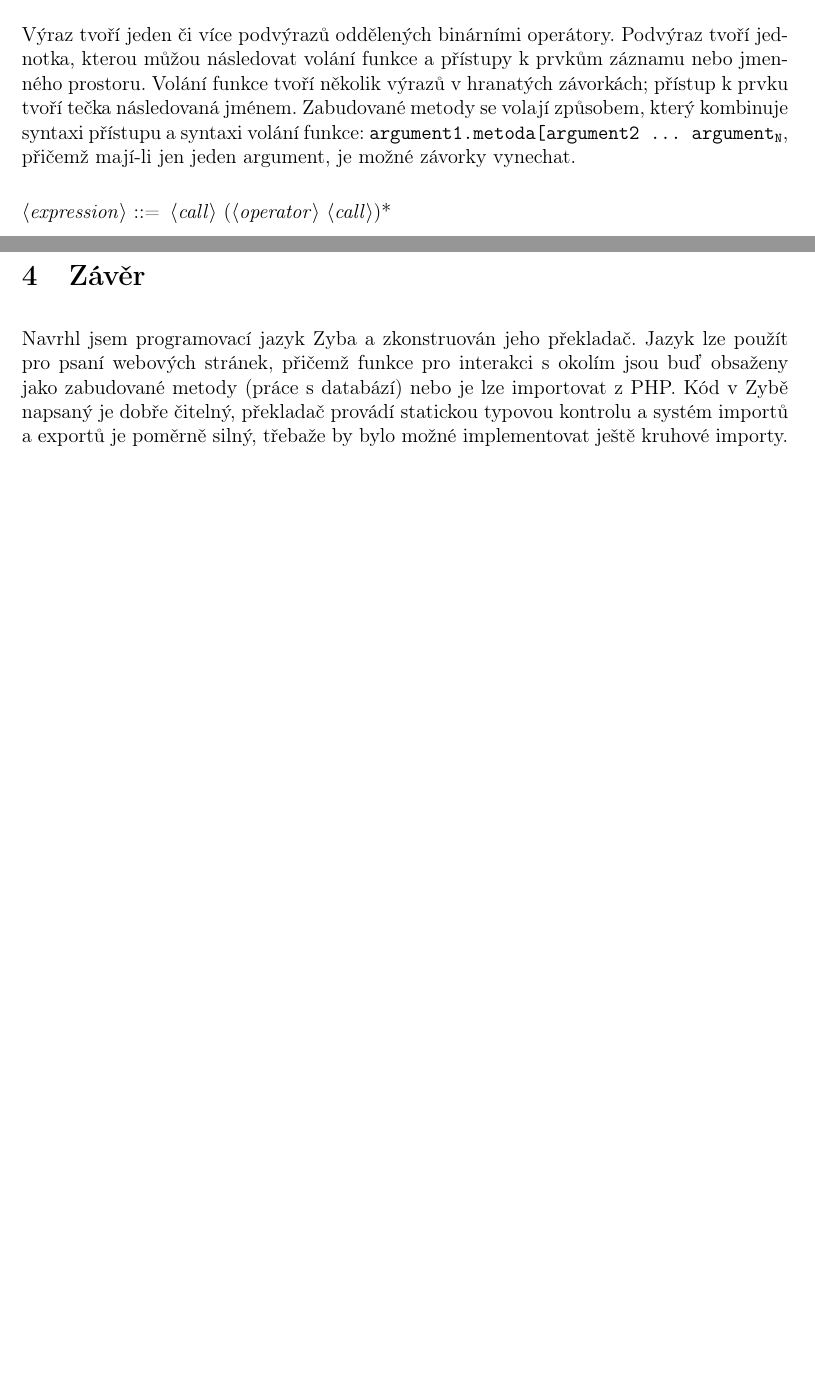
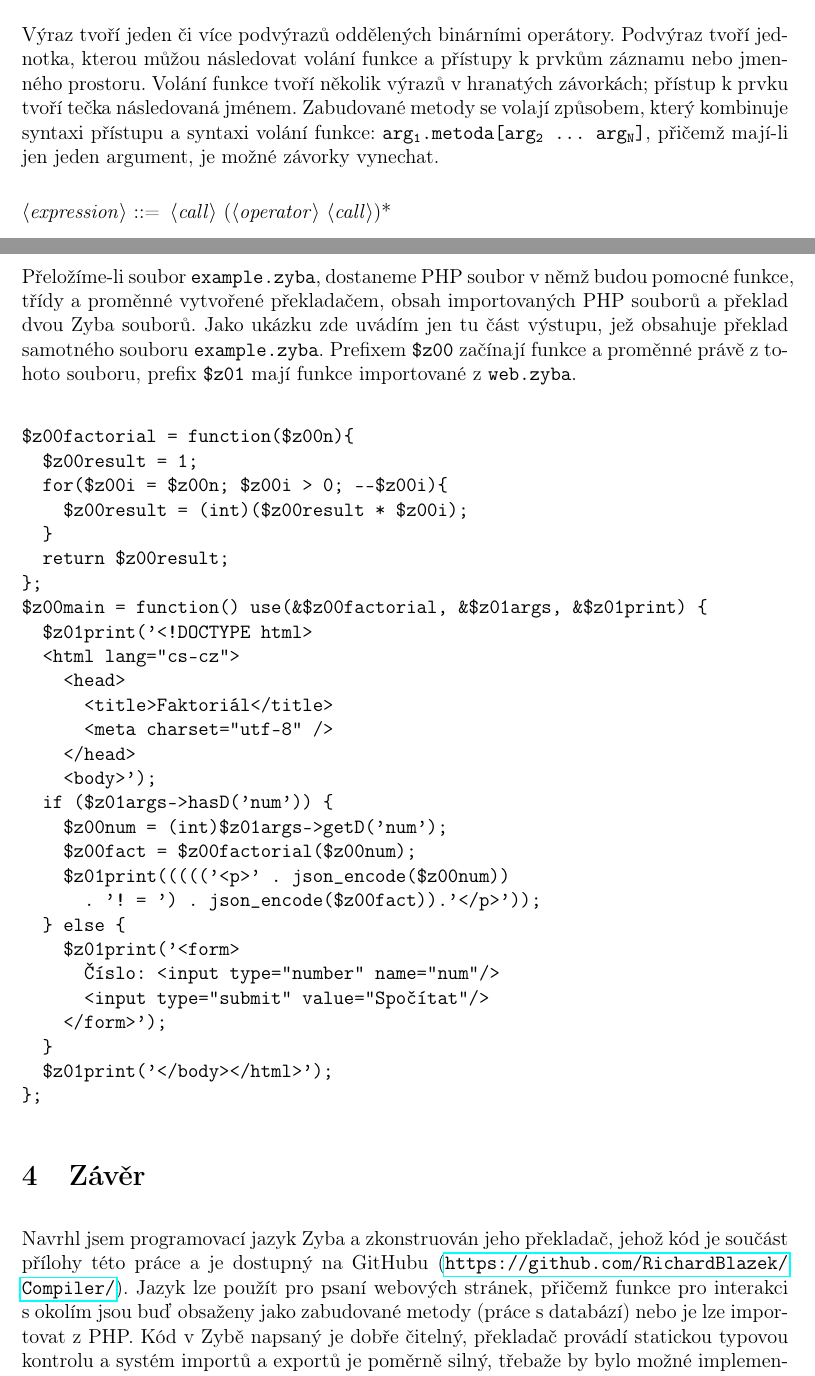
Before and after one commit to richard-blazek/ZybaCompiler, a LaTeX document (docs/SOC.tex): two parts of pages 7 and 18 of 19 before the commit and two parts of pages 7 and 18 of 20 after it, joined at a grey line, cut so that both start at the same text, the shorter picture padded with empty space. Compiled offline with pdfLaTeX.

Commit message:
Second draft of the thesis

```diff
--- a/docs/SOC.tex
+++ b/docs/SOC.tex
@@ -150,7 +150,7 @@ Importovat lze jak ze Zyby tak i z~PHP. Import ze Zyby vyžaduje cestu k~souboru
 \end{grammar}
 
 \subsubsection{Výrazy}
-Výraz tvoří jeden či více podvýrazů oddělených binárními operátory. Podvýraz tvoří jednotka, kterou můžou následovat volání funkce a přístupy k~prvkům záznamu nebo jmenného prostoru. Volání funkce tvoří několik výrazů v~hranatých závorkách; přístup k~prvku tvoří tečka následovaná jménem. Zabudované metody se volají způsobem, který kombinuje syntaxi přístupu a syntaxi volání funkce: \texttt{argument1.metoda[argument2 \ldots{} argument\textsubscript{N}}, přičemž mají-li jen jeden argument, je možné závorky vynechat.
+Výraz tvoří jeden či více podvýrazů oddělených binárními operátory. Podvýraz tvoří jednotka, kterou můžou následovat volání funkce a přístupy k~prvkům záznamu nebo jmenného prostoru. Volání funkce tvoří několik výrazů v~hranatých závorkách; přístup k~prvku tvoří tečka následovaná jménem. Zabudované metody se volají způsobem, který kombinuje syntaxi přístupu a syntaxi volání funkce: \texttt{arg\textsubscript{1}.metoda[arg\textsubscript{2} \ldots{} arg\textsubscript{N}]}, přičemž mají-li jen jeden argument, je možné závorky vynechat.
 \begin{grammar}
 <expression> ::= <call> (<operator> <call>)*
 
@@ -497,8 +497,41 @@ main = fun[] void {
 }
 \end{verbatim}
 
+Přeložíme-li soubor \texttt{example.zyba}, dostaneme PHP soubor v~němž budou pomocné funkce, třídy a proměnné vytvořené překladačem, obsah importovaných PHP souborů a překlad dvou Zyba souborů. Jako ukázku zde uvádím jen tu část výstupu, jež obsahuje překlad samotného souboru \texttt{example.zyba}. Prefixem \texttt{\$z00} začínají funkce a proměnné právě z~tohoto souboru, prefix \texttt{\$z01} mají funkce importované z~\texttt{web.zyba}.
+
+\begin{verbatim}
+$z00factorial = function($z00n){
+  $z00result = 1;
+  for($z00i = $z00n; $z00i > 0; --$z00i){
+    $z00result = (int)($z00result * $z00i);
+  }
+  return $z00result;
+};
+$z00main = function() use(&$z00factorial, &$z01args, &$z01print) {
+  $z01print('<!DOCTYPE html>
+  <html lang="cs-cz">
+    <head>
+      <title>Faktoriál</title>
+      <meta charset="utf-8" />
+    </head>
+    <body>');
+  if ($z01args->hasD('num')) {
+    $z00num = (int)$z01args->getD('num');
+    $z00fact = $z00factorial($z00num);
+    $z01print((((('<p>' . json_encode($z00num))
+      . '! = ') . json_encode($z00fact)).'</p>'));
+  } else {
+    $z01print('<form>
+      Číslo: <input type="number" name="num"/>
+      <input type="submit" value="Spočítat"/>
+    </form>');
+  }
+  $z01print('</body></html>');
+};
+\end{verbatim}
+
 \section{Závěr}
-Navrhl jsem programovací jazyk Zyba a zkonstruován jeho překladač. Jazyk lze použít pro~psaní webových stránek, přičemž funkce pro~interakci s~okolím jsou buď obsaženy jako zabudované metody (práce s~databází) nebo je lze importovat z~PHP. Kód v~Zybě napsaný je dobře čitelný, překladač provádí statickou typovou kontrolu a systém importů a exportů je poměrně silný, třebaže by bylo možné implementovat ještě kruhové importy. Hlavní slabinou jazyka je chybějící podpora pro~generické programování, což znemožňuje tvorbu funkcí, které by pracovaly s~libovolnými daty (řazení, přístup k~databázi) a je tak nutné pro~ně buď vytvořit v~jazyce zabudované metody, nebo mít jednoúčelové funkce. To jsou tedy možné směry pro~budoucí vývoj jazyka.
+Navrhl jsem programovací jazyk Zyba a zkonstruován jeho překladač, jehož kód je součást přílohy této práce a je dostupný na GitHubu (\url{https://github.com/RichardBlazek/Compiler/}). Jazyk lze použít pro~psaní webových stránek, přičemž funkce pro~interakci s~okolím jsou buď obsaženy jako zabudované metody (práce s~databází) nebo je lze importovat z~PHP. Kód v~Zybě napsaný je dobře čitelný, překladač provádí statickou typovou kontrolu a systém importů a exportů je poměrně silný, třebaže by bylo možné implementovat ještě kruhové importy. Hlavní slabinou jazyka je chybějící podpora pro~generické programování, což znemožňuje tvorbu funkcí, které by pracovaly s~libovolnými daty (řazení, přístup k~databázi) a je tak nutné pro~ně buď vytvořit v~jazyce zabudované metody, nebo mít jednoúčelové funkce. To jsou tedy možné směry pro~budoucí vývoj jazyka.
 
 \newpage
 \printbibliography[heading=bibintoc, title={Použitá literatura}]
```
Also changed, not shown: docs/SOC.pdf, docs/SOC.tex (12 more changed lines).
